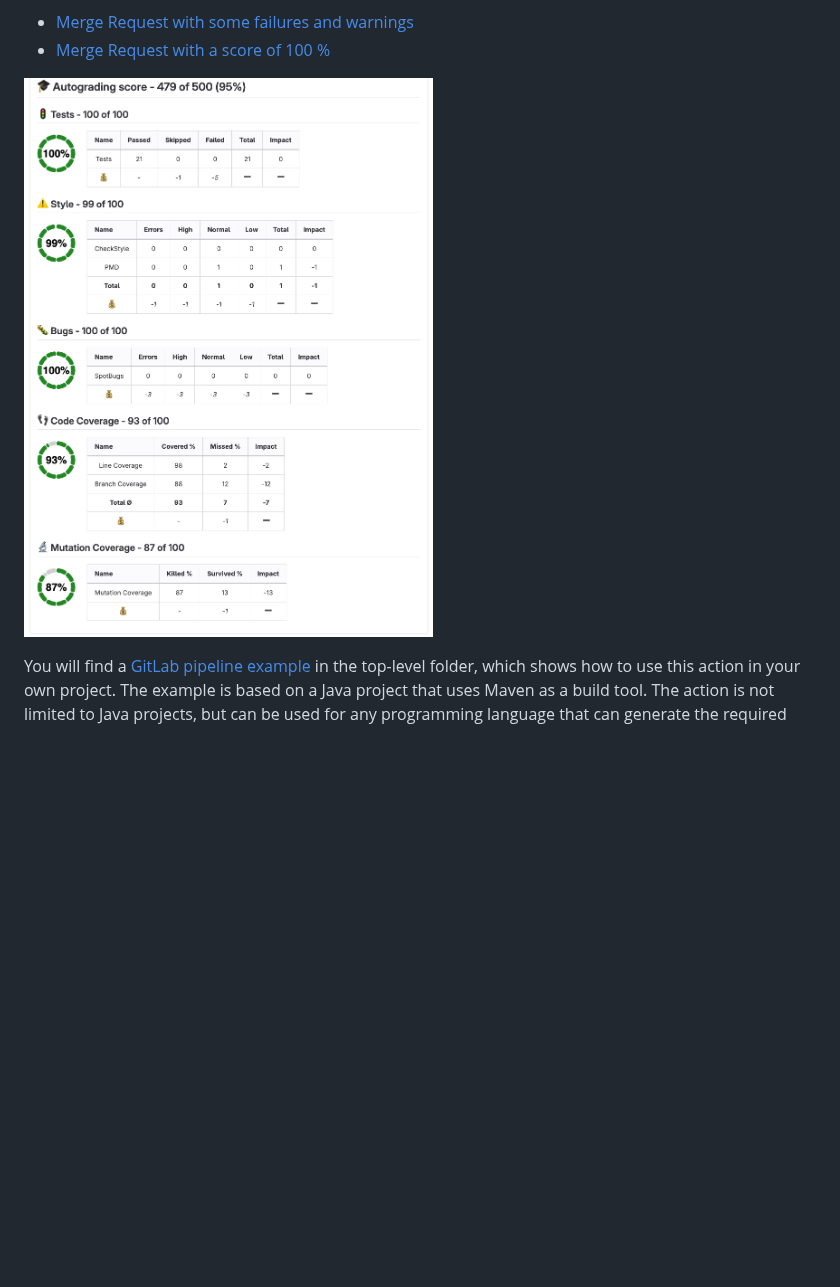
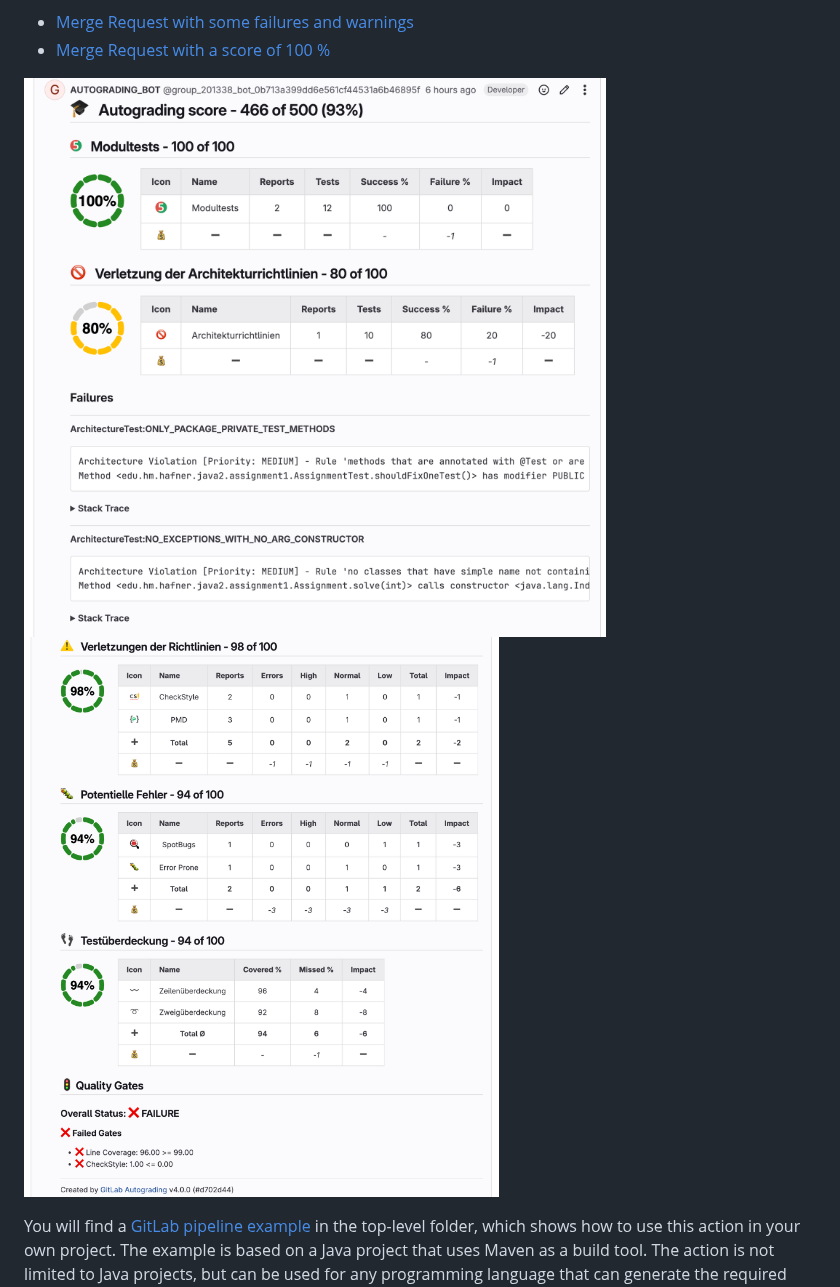
Before and after one commit to uhafner/autograding-gitlab-action, a Markdown page: README.md, the part around the change. GitHub-like rendering; pictures changed too: images/pr-comment.png (deleted), images/pr-comment1.png (added), images/pr-comment2.png (added); blank space fills up the shorter version.

Commit message:
Add screenshots

```diff
--- a/README.md
+++ b/README.md
@@ -12,7 +12,8 @@ Please note that the project is hosted on our university's private GitLab instan
 - [Merge Request with some failures and warnings](https://gitlab.lrz.de/dev/gitlab-autograding-example/-/merge_requests/2)
 - [Merge Request with a score of 100 %](https://gitlab.lrz.de/dev/gitlab-autograding-example/-/merge_requests/1)
 
-![Pull request comment](images/pr-comment.png)
+![Pull request comment - part 1](images/pr-comment1.png)
+![Pull request comment - part 2](images/pr-comment2.png)
 
 You will find a [GitLab pipeline example](.gitlab-ci.yml) in the top-level folder, which shows how to use this action in your own project.
 The example is based on a Java project that uses Maven as a build tool.
```
